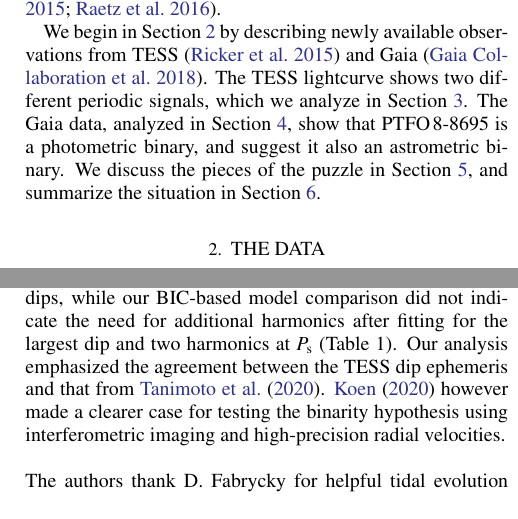
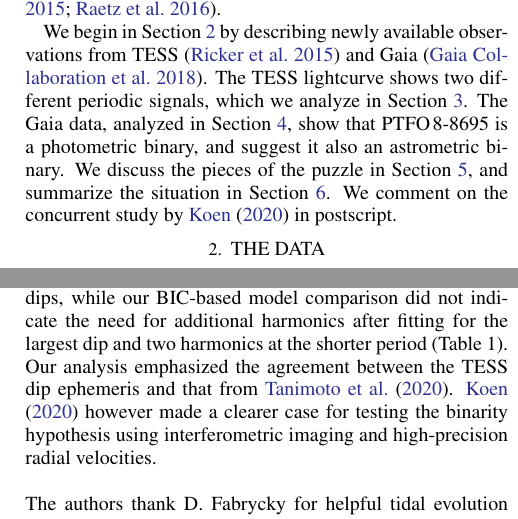
Before and after one commit to lgbouma/billy, a LaTeX paper (paper/ms.tex): two parts of the columns of pages 2 and 14 of 25, joined at a grey line, cut so that both start at the same text. Compiled offline with pdfLaTeX; a LaTeX package or settings file that is missing is left out; a missing bibliography style is replaced by a similar one.

Commit message:
minor update

```diff
--- a/paper/ms.tex
+++ b/paper/ms.tex
@@ -193,6 +193,9 @@ The Gaia data, analyzed in Section~\ref{sec:gaia}, show that
 We discuss the pieces of the puzzle
 in Section~\ref{sec:discussion}, and summarize the situation in
 Section~\ref{sec:conclusions}.
+We comment on the
+concurrent study by \citet{koen_2020} in postscript.
+
 
 
 \section{The Data}
@@ -1164,7 +1167,7 @@ Minor differences in our approaches are that \citet{koen_2020}
 interprets the ``out of dip'' signal to potentially show multiple
 dips, while our BIC-based model comparison did not indicate the need
 for additional harmonics after fitting for the largest dip and two
-harmonics at $P_{\rm s}$ (Table~1). Our analysis emphasized the
+harmonics at the shorter period (Table~1). Our analysis emphasized the
 agreement between the TESS dip ephemeris and that from
 \citet{tanimoto_evidence_2020}.  \citet{koen_2020} however made a
 clearer case for testing the binarity hypothesis using interferometric
```
Also changed, not shown: paper/ms.pdf.
